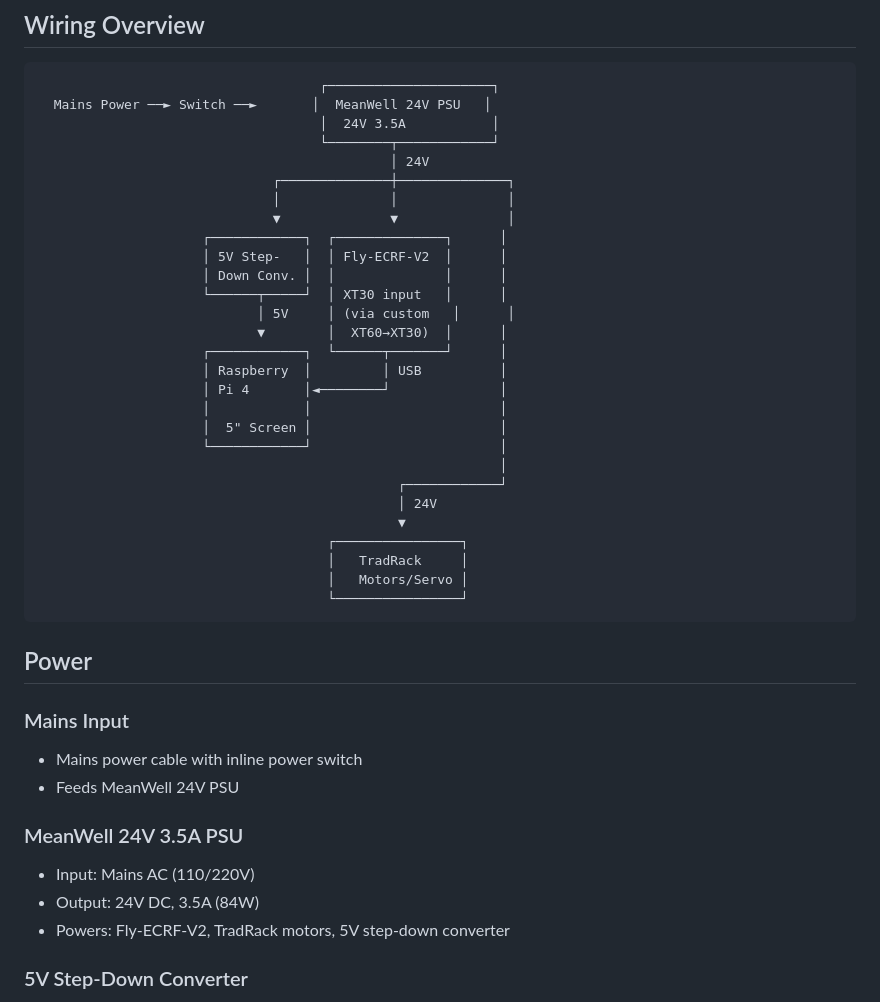
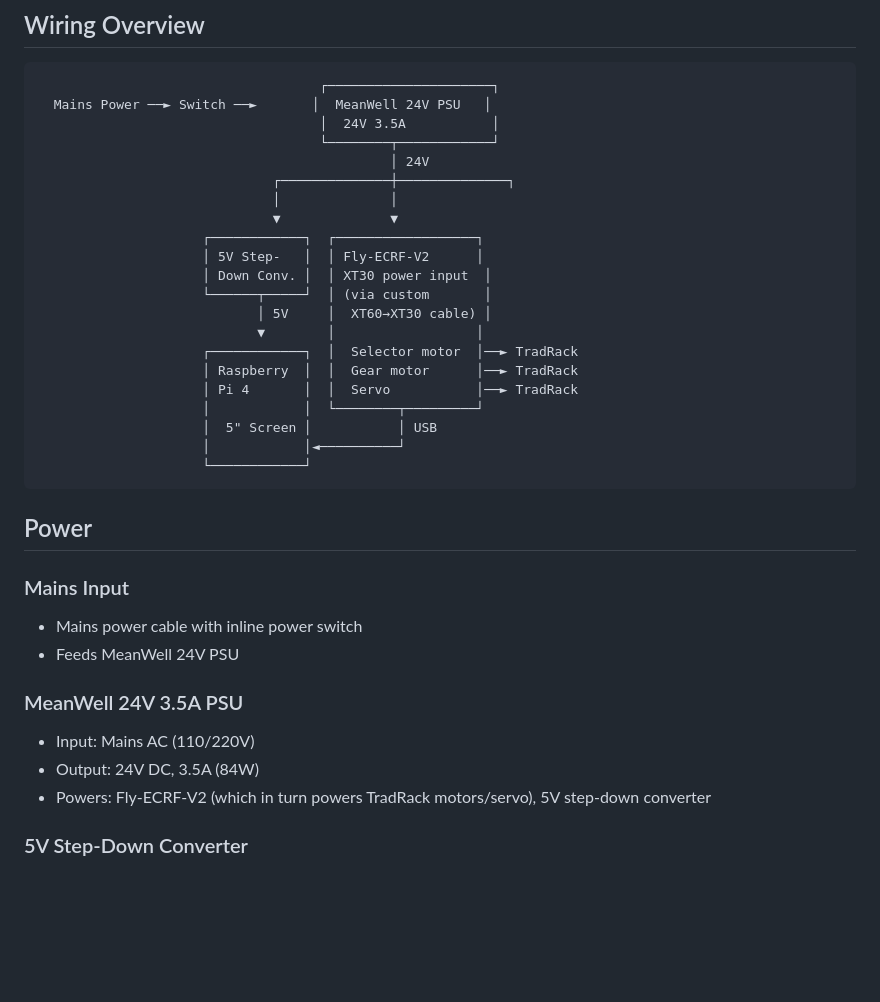
Before and after one commit to barnard704344/tradrack-to-bambu, a Markdown page: docs/hardware.md, the part around the change. Drawn GitHub-style; blank space fills up the shorter version.

Commit message:
fix: Update wiring diagram and descriptions for clarity in hardware reference

````diff
--- a/docs/hardware.md
+++ b/docs/hardware.md
@@ -22,28 +22,21 @@
                                     └────────┬────────────┘
                                              │ 24V
                               ┌──────────────┼──────────────┐
-                              │              │              │
-                              ▼              ▼              │
-                     ┌────────────┐  ┌──────────────┐      │
-                     │ 5V Step-   │  │ Fly-ECRF-V2  │      │
-                     │ Down Conv. │  │              │      │
-                     └──────┬─────┘  │ XT30 input   │      │
-                            │ 5V     │ (via custom   │      │
-                            ▼        │  XT60→XT30)  │      │
-                     ┌────────────┐  └──────┬───────┘      │
-                     │ Raspberry  │         │ USB          │
-                     │ Pi 4       │◄────────┘              │
-                     │            │                        │
-                     │  5" Screen │                        │
-                     └────────────┘                        │
-                                                           │
-                                              ┌────────────┘
-                                              │ 24V
-                                              ▼
-                                     ┌────────────────┐
-                                     │   TradRack     │
-                                     │   Motors/Servo │
-                                     └────────────────┘
+                              │              │
+                              ▼              ▼
+                     ┌────────────┐  ┌──────────────────┐
+                     │ 5V Step-   │  │ Fly-ECRF-V2      │
+                     │ Down Conv. │  │ XT30 power input  │
+                     └──────┬─────┘  │ (via custom       │
+                            │ 5V     │  XT60→XT30 cable) │
+                            ▼        │                  │
+                     ┌────────────┐  │  Selector motor  │──► TradRack
+                     │ Raspberry  │  │  Gear motor      │──► TradRack
+                     │ Pi 4       │  │  Servo           │──► TradRack
+                     │            │  └────────┬─────────┘
+                     │  5" Screen │           │ USB
+                     │            │◄──────────┘
+                     └────────────┘
 ```
 
 ## Power
@@ -55,7 +48,7 @@
 ### MeanWell 24V 3.5A PSU
 - Input: Mains AC (110/220V)
 - Output: 24V DC, 3.5A (84W)
-- Powers: Fly-ECRF-V2, TradRack motors, 5V step-down converter
+- Powers: Fly-ECRF-V2 (which in turn powers TradRack motors/servo), 5V step-down converter
 
 ### 5V Step-Down Converter
 - Input: 24V from PSU
````
